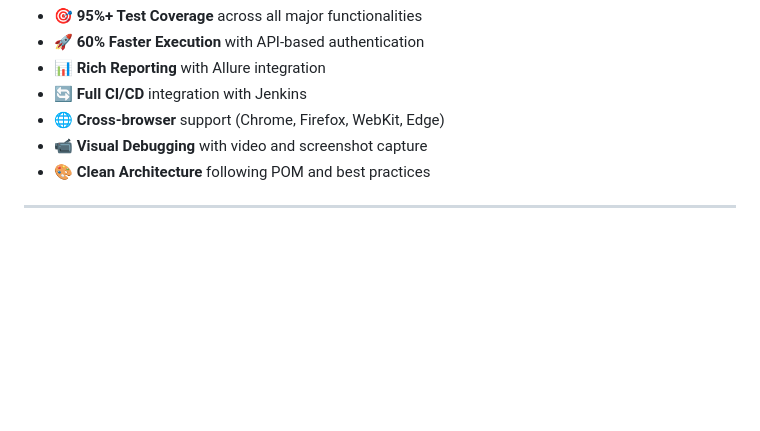
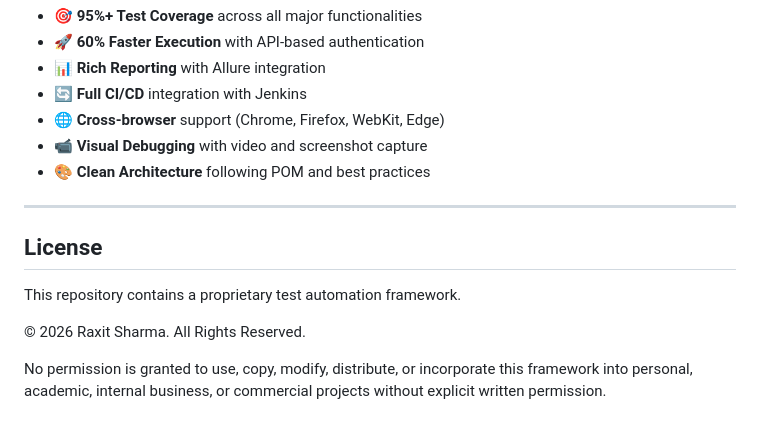
Before and after one commit to raxit00701/WebShop_Playwright-Automation_Framework_JavaScript, a Markdown page: README.md, the part around the change. Rendered like a GitHub page; blank space fills up the shorter version.

```diff
--- a/README.md
+++ b/README.md
@@ -474,3 +474,12 @@ This project is licensed under the MIT License - see the [LICENSE](LICENSE) file
 - 🎨 **Clean Architecture** following POM and best practices
 
 ---
+## License
+
+This repository contains a proprietary test automation framework.
+
+© 2026 Raxit Sharma. All Rights Reserved.
+
+No permission is granted to use, copy, modify, distribute, or incorporate
+this framework into personal, academic, internal business, or commercial
+projects without explicit written permission.
```
